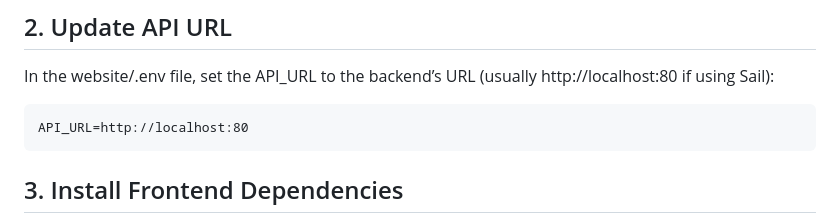
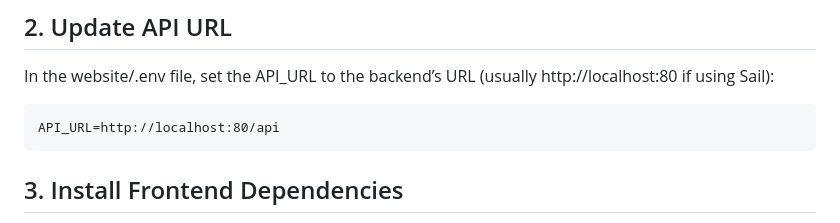
Before and after one commit to Sindhani/blog-app, a Markdown page: README.md, the part around the change. GitHub-like rendering.

````diff
--- a/README.md
+++ b/README.md
@@ -147,7 +147,7 @@ cd website
 In the website/.env file, set the API_URL to the backend’s URL (usually http://localhost:80 if using Sail):
 
 ```dotenv
-API_URL=http://localhost:80
+API_URL=http://localhost:80/api
 ```
 
 ## 3. Install Frontend Dependencies
````
